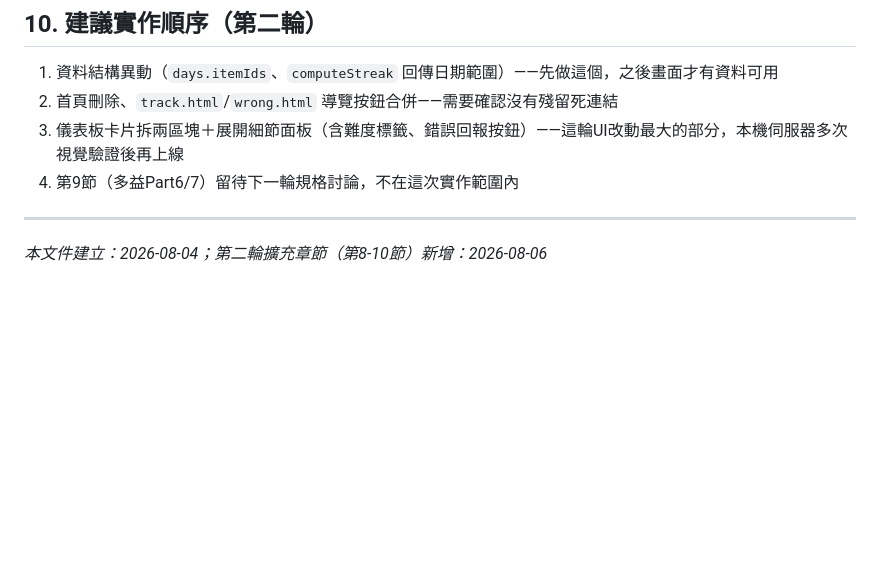
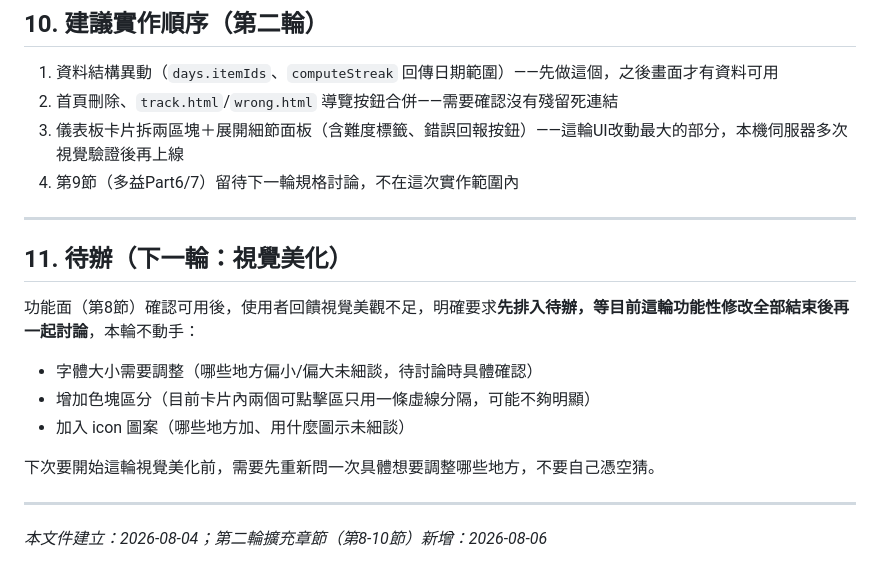
Before and after one commit to iw661001-cloud/bw-grammar-daily, a Markdown page: spec.md, the part around the change. Drawn GitHub-style; blank space fills up the shorter version.

Commit message:
spec.md新增第11節：視覺美化待辦（字體大小、色塊區分、icon），使用者明確要求先排入待辦不在本輪動手

```diff
--- a/spec.md
+++ b/spec.md
@@ -204,4 +204,16 @@
 
 ---
 
+## 11. 待辦（下一輪：視覺美化）
+
+功能面（第8節）確認可用後，使用者回饋視覺美觀不足，明確要求**先排入待辦，等目前這輪功能性修改全部結束後再一起討論**，本輪不動手：
+
+- 字體大小需要調整（哪些地方偏小/偏大未細談，待討論時具體確認）
+- 增加色塊區分（目前卡片內兩個可點擊區只用一條虛線分隔，可能不夠明顯）
+- 加入 icon 圖案（哪些地方加、用什麼圖示未細談）
+
+下次要開始這輪視覺美化前，需要先重新問一次具體想要調整哪些地方，不要自己憑空猜。
+
+---
+
 *本文件建立：2026-08-04；第二輪擴充章節（第8-10節）新增：2026-08-06*
```
